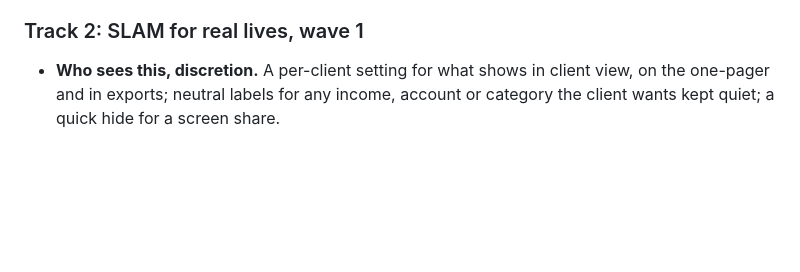
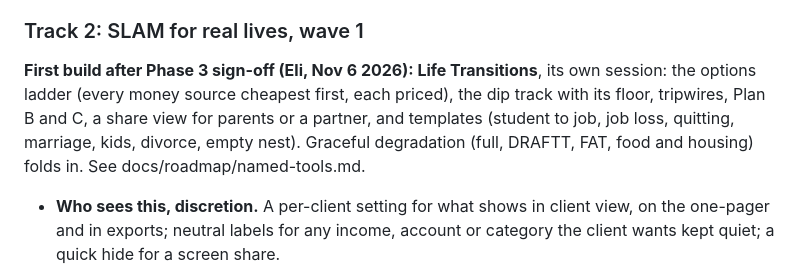
Before and after one commit to Sapphirestoneage/Slam, a Markdown page: ROADMAP.md, the part around the change. Rendered like a GitHub page; blank space fills up the shorter version.

Commit message:
Roadmap: Life Transitions is the first build after Phase 3 (Eli)
Co-Authored-By: Claude Opus 5.5 <noreply@anthropic.com>
Claude-Session: https://claude.ai/code/session_01XCzxuA158VGC395LYEku85

```diff
--- a/ROADMAP.md
+++ b/ROADMAP.md
@@ -60,6 +60,8 @@ and the app fits lives that do not look like a W-2 brochure.
   Picture % stays under it as a detail while the program pace still reads it.
 
 ### Track 2: SLAM for real lives, wave 1
+
+**First build after Phase 3 sign-off (Eli, Nov 6 2026): Life Transitions**, its own session: the options ladder (every money source cheapest first, each priced), the dip track with its floor, tripwires, Plan B and C, a share view for parents or a partner, and templates (student to job, job loss, quitting, marriage, kids, divorce, empty nest). Graceful degradation (full, DRAFTT, FAT, food and housing) folds in. See docs/roadmap/named-tools.md.
 
 - **Who sees this, discretion.** A per-client setting for what shows in client view, on the one-pager and in exports;
   neutral labels for any income, account or category the client wants kept quiet; a quick hide for a screen share.
```
